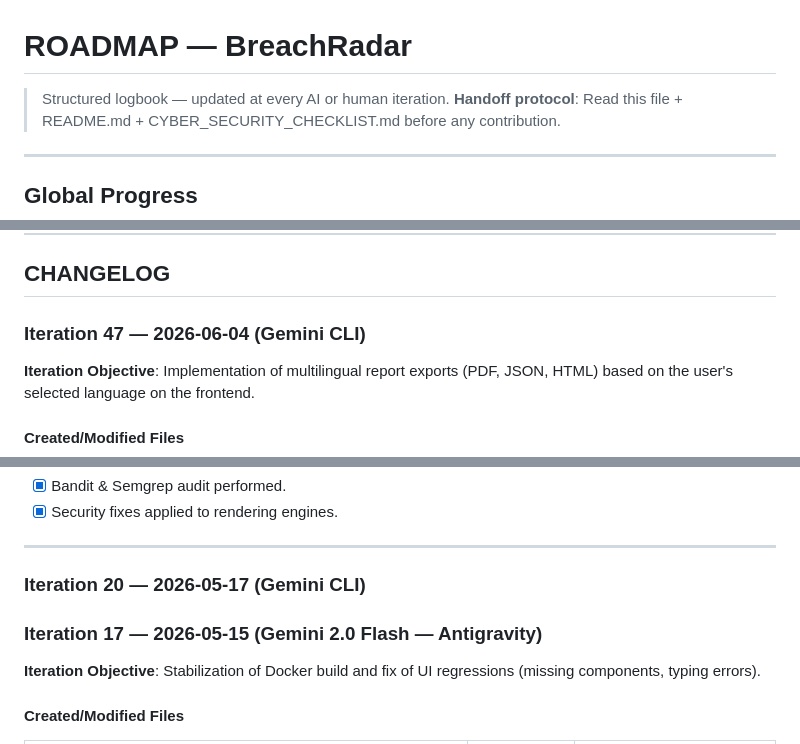
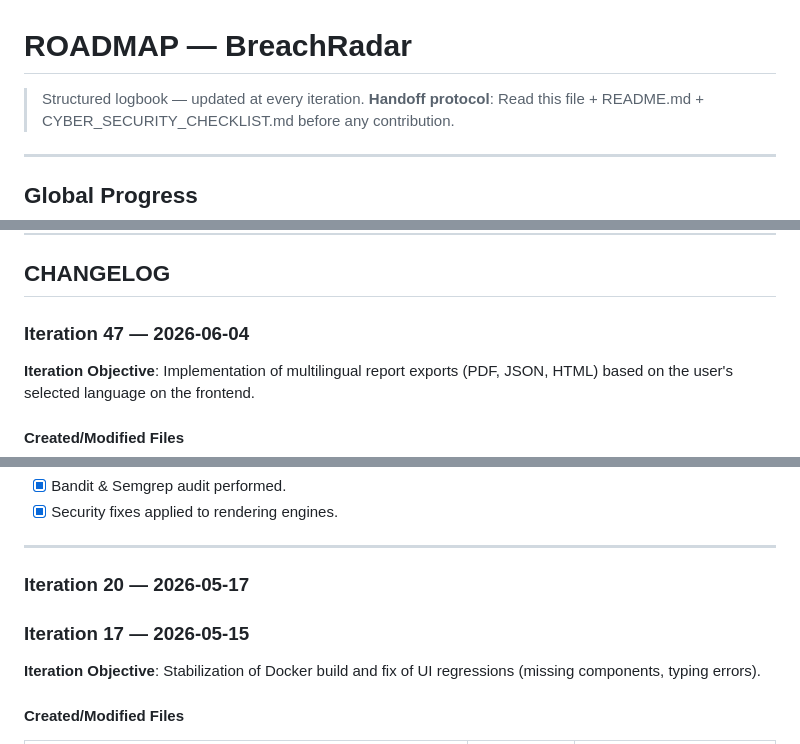
Before and after one commit to skrylexx/BreachRadar, a Markdown page: ROADMAP.md, 3 parts joined by grey strips. GitHub-like rendering.

```diff
--- a/ROADMAP.md
+++ b/ROADMAP.md
@@ -1,6 +1,6 @@
 # ROADMAP — BreachRadar
 
-> Structured logbook — updated at every AI or human iteration.
+> Structured logbook — updated at every iteration.
 > **Handoff protocol**: Read this file + README.md + CYBER_SECURITY_CHECKLIST.md before any contribution.
 
 ---
@@ -51,7 +51,7 @@ Phase 5 — Validation  [██████████] 100%
 
 ## CHANGELOG
 
-### Iteration 47 — 2026-06-04 (Gemini CLI)
+### Iteration 47 — 2026-06-04
 
 **Iteration Objective**: Implementation of multilingual report exports (PDF, JSON, HTML) based on the user's selected language on the frontend.
 
@@ -662,9 +662,9 @@ Phase 5 — Validation  [██████████] 100%
 
 ---
 
-### Iteration 20 — 2026-05-17 (Gemini CLI)
+### Iteration 20 — 2026-05-17
 
-### Iteration 17 — 2026-05-15 (Gemini 2.0 Flash — Antigravity)
+### Iteration 17 — 2026-05-15
 
 **Iteration Objective**: Stabilization of Docker build and fix of UI regressions (missing components, typing errors).
 
```
Also changed, not shown: other parts of ROADMAP.md (+31 -31 lines), AI_AGENT_GUIDE.md (+13 -7 lines).
